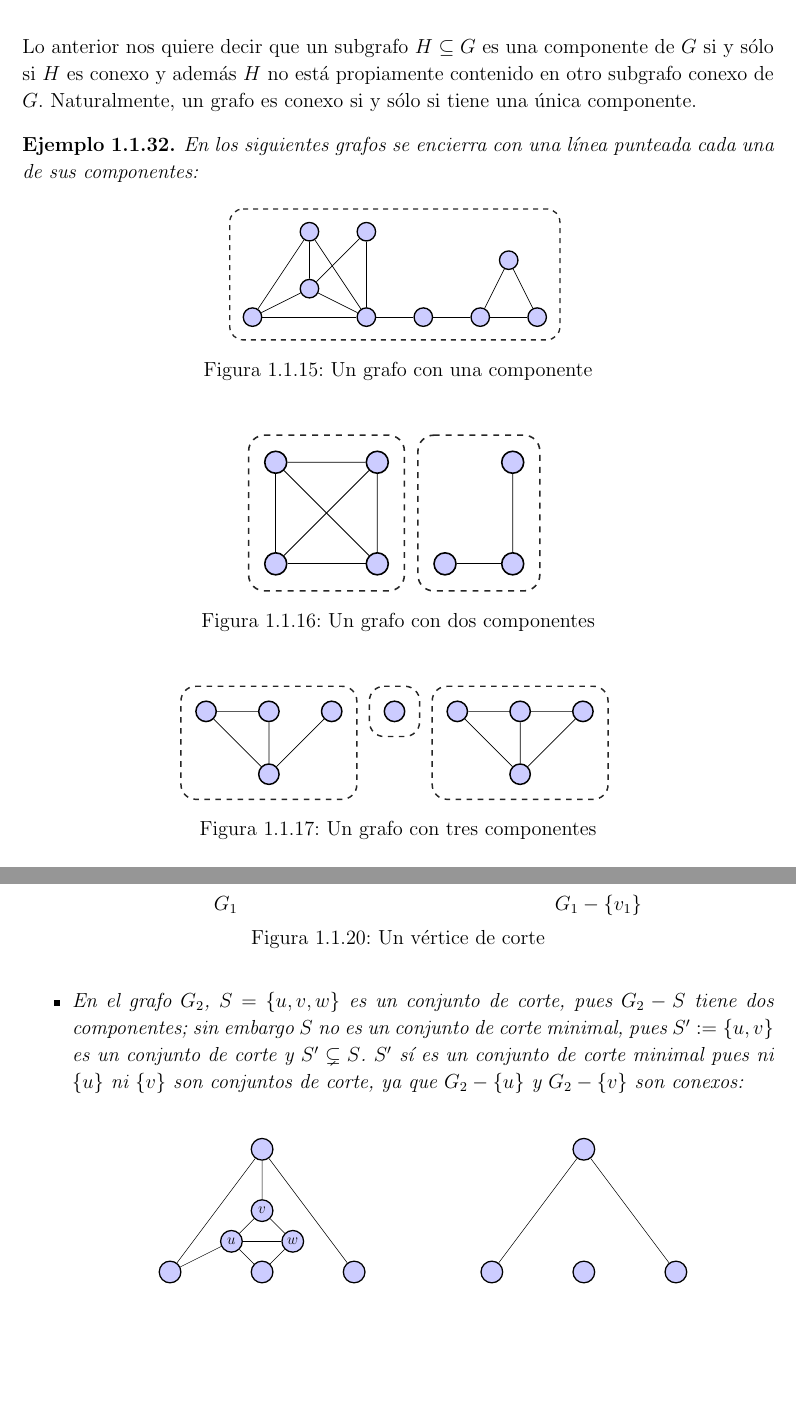
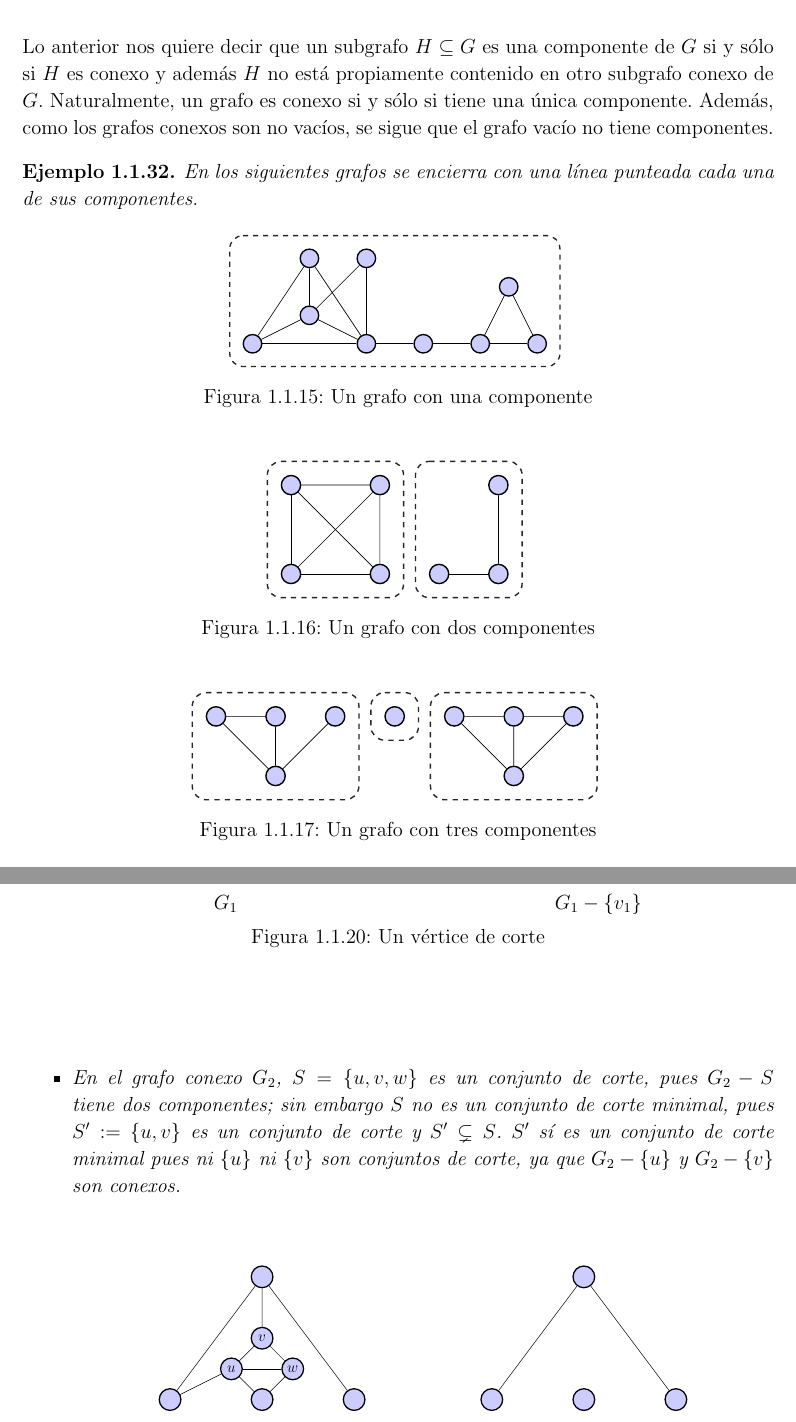
Before and after one commit to jcamilol/Trabajo_De_Grado, a LaTeX book (Documento/main.tex, which reads Documento/Preliminares_Grafos/Texto.tex): two parts of pages 25 and 27 of 30, joined at a grey line, cut so that both start at the same text, the shorter picture padded with empty space. Compiled offline with pdfLaTeX.

Commit message:
Avance 2

```diff
--- a/Documento/Preliminares_Grafos/Texto.tex
+++ b/Documento/Preliminares_Grafos/Texto.tex
@@ -262,9 +262,9 @@ Así, en el \Cref{Ejm:cuatro_grafos}, los grafos $G_1$, $G_3$ y $G_5$ son conexo
 \begin{Def}
    Sea $G$ un grafo. Un subgrafo conexo maximal de $G$ es llamado una \textbf{componente} de $G$.
 \end{Def}
-Lo anterior nos quiere decir que un subgrafo $H\subseteq G$ es una componente de $G$ si y sólo si $H$ es conexo y además $H$ no está propiamente contenido en otro subgrafo conexo de $G$. Naturalmente, un grafo es conexo si y sólo si tiene una única componente.
+Lo anterior nos quiere decir que un subgrafo $H\subseteq G$ es una componente de $G$ si y sólo si $H$ es conexo y además $H$ no está propiamente contenido en otro subgrafo conexo de $G$. Naturalmente, un grafo es conexo si y sólo si tiene una única componente. Además, como los grafos conexos son no vacíos, se sigue que el grafo vacío no tiene componentes.
 \begin{Ejm}
-   En los siguientes grafos se encierra con una línea punteada cada una de sus componentes:
+   En los siguientes grafos se encierra con una línea punteada cada una de sus componentes.
    \begin{figure}[H]
      \centering
        \resizebox{0.45\textwidth}{!}{\input{Preliminares_Grafos/Diagramas/Diag21.tex}}
@@ -272,12 +272,12 @@ Lo anterior nos quiere decir que un subgrafo $H\subseteq G$ es una componente de
    \end{figure}
    \begin{figure}[H]
      \centering
-       \resizebox{0.4\textwidth}{!}{\input{Preliminares_Grafos/Diagramas/Diag22.tex}}
+       \resizebox{0.35\textwidth}{!}{\input{Preliminares_Grafos/Diagramas/Diag22.tex}}
      \caption{Un grafo con dos componentes}
    \end{figure}
    \begin{figure}[H]
      \centering
-       \resizebox{0.58\textwidth}{!}{\input{Preliminares_Grafos/Diagramas/Diag23.tex}}
+       \resizebox{0.55\textwidth}{!}{\input{Preliminares_Grafos/Diagramas/Diag23.tex}}
      \caption{Un grafo con tres componentes}
    \end{figure}
 \end{Ejm}
@@ -306,5 +306,5 @@ Como se ve con el grafo $G_3$ del \Cref{Ejm:Supresion}, la supresión de algunos
          \input{Preliminares_Grafos/Diagramas/Fig6.tex}
-      \item En el grafo $G_2$, $S=\left\lbrace u,v,w\right\rbrace$ es un conjunto de corte, pues $G_2-S$ tiene dos componentes; sin embargo $S$ no es un conjunto de corte minimal, pues $S':=\left\lbrace u,v\right\rbrace$ es un conjunto de corte y $S'\subsetneq S$. $S'$ sí es un conjunto de corte minimal pues ni $\left\lbrace u\right\rbrace$ ni $\left\lbrace v\right\rbrace$ son conjuntos de corte, ya que $G_2-\left\lbrace u\right\rbrace$ y $G_2-\left\lbrace v\right\rbrace$ son conexos:\par
+      \item En el grafo conexo $G_2$, $S=\left\lbrace u,v,w\right\rbrace$ es un conjunto de corte, pues $G_2-S$ tiene dos componentes; sin embargo $S$ no es un conjunto de corte minimal, pues $S':=\left\lbrace u,v\right\rbrace$ es un conjunto de corte y $S'\subsetneq S$. $S'$ sí es un conjunto de corte minimal pues ni $\left\lbrace u\right\rbrace$ ni $\left\lbrace v\right\rbrace$ son conjuntos de corte, ya que $G_2-\left\lbrace u\right\rbrace$ y $G_2-\left\lbrace v\right\rbrace$ son conexos.\par
         \input{Preliminares_Grafos/Diagramas/Fig7.tex}
    \end{itemize}
 \end{Ejm}
```
Also changed, not shown: Documento/Preliminares_Grafos/Diagramas/Fig8.tex (+1 -1 lines), Documento/main.pdf, Documento/Preliminares_Grafos/Texto.tex (16 more changed lines).
